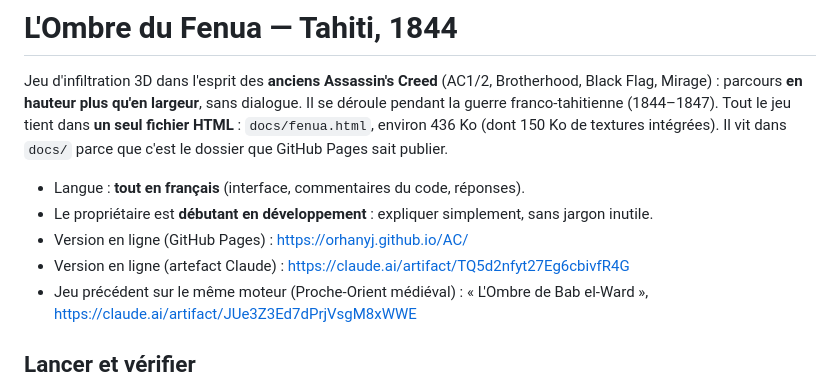
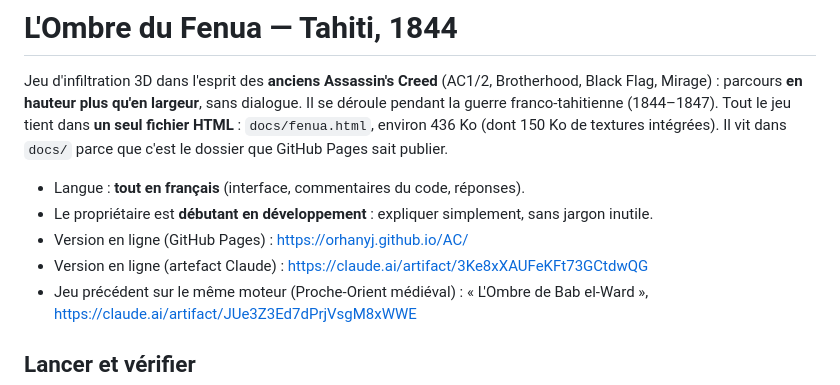
Before and after one commit to orhanYJ/AC, a Markdown page: CLAUDE.md, the part around the change. Drawn GitHub-style.

Commit message:
Nouveau lien de l'artefact
Co-Authored-By: Claude Opus 5.5 <noreply@anthropic.com>
Claude-Session: https://claude.ai/code/session_016AenQ3xWWWefgWsSRUSD6T

```diff
--- a/CLAUDE.md
+++ b/CLAUDE.md
@@ -5,7 +5,7 @@ Jeu d'infiltration 3D dans l'esprit des **anciens Assassin's Creed** (AC1/2, Bro
 - Langue : **tout en français** (interface, commentaires du code, réponses).
 - Le propriétaire est **débutant en développement** : expliquer simplement, sans jargon inutile.
 - Version en ligne (GitHub Pages) : https://orhanyj.github.io/AC/
-- Version en ligne (artefact Claude) : https://claude.ai/artifact/TQ5d2nfyt27Eg6cbivfR4G
+- Version en ligne (artefact Claude) : https://claude.ai/artifact/3Ke8xXAUFeKFt73GCtdwQG
 - Jeu précédent sur le même moteur (Proche-Orient médiéval) : « L'Ombre de Bab el-Ward », https://claude.ai/artifact/JUe3Z3Ed7dPrjVsgM8xWWE
 
 ## Lancer et vérifier
```
